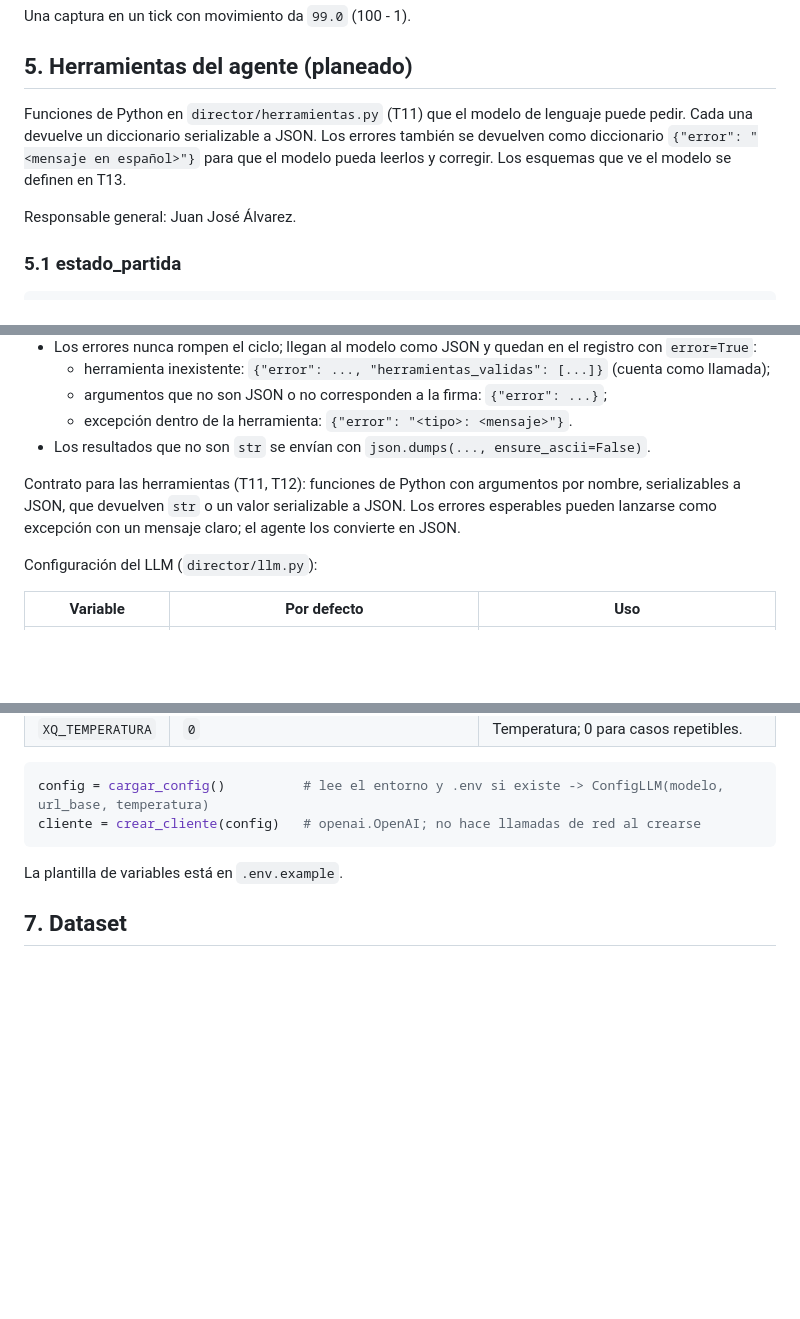
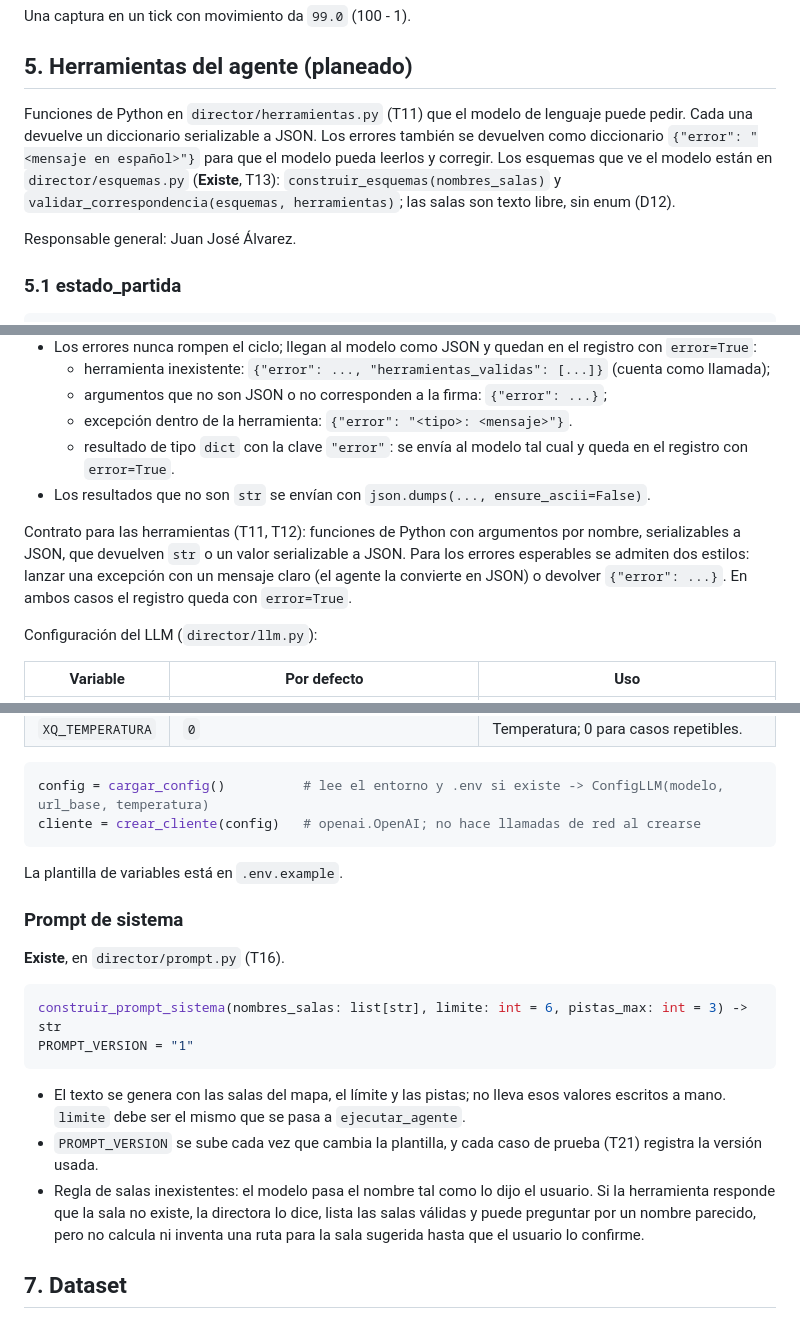
Before and after one commit to jalvarez01/Xenomorfo-Q, a Markdown page: docs/contratos.md, 3 parts joined by grey strips. GitHub-like rendering; blank space fills up the shorter version.

Commit message:
documenta esquemas, prompt y la decision d12

````diff
--- a/docs/contratos.md
+++ b/docs/contratos.md
@@ -65,7 +65,7 @@ Una captura en un tick con movimiento da `99.0` (100 - 1).
 
 ## 5. Herramientas del agente (planeado)
 
-Funciones de Python en `director/herramientas.py` (T11) que el modelo de lenguaje puede pedir. Cada una devuelve un diccionario serializable a JSON. Los errores también se devuelven como diccionario `{"error": "<mensaje en español>"}` para que el modelo pueda leerlos y corregir. Los esquemas que ve el modelo se definen en T13.
+Funciones de Python en `director/herramientas.py` (T11) que el modelo de lenguaje puede pedir. Cada una devuelve un diccionario serializable a JSON. Los errores también se devuelven como diccionario `{"error": "<mensaje en español>"}` para que el modelo pueda leerlos y corregir. Los esquemas que ve el modelo están en `director/esquemas.py` (**Existe**, T13): `construir_esquemas(nombres_salas)` y `validar_correspondencia(esquemas, herramientas)`; las salas son texto libre, sin enum (D12).
 
 Responsable general: Juan José Álvarez.
 
@@ -165,9 +165,10 @@ Regla del límite (ver [D9](decisiones.md#d9-el-límite-de-llamadas-cuenta-herra
   - herramienta inexistente: `{"error": ..., "herramientas_validas": [...]}` (cuenta como llamada);
   - argumentos que no son JSON o no corresponden a la firma: `{"error": ...}`;
   - excepción dentro de la herramienta: `{"error": "<tipo>: <mensaje>"}`.
+  - resultado de tipo `dict` con la clave `"error"`: se envía al modelo tal cual y queda en el registro con `error=True`.
 - Los resultados que no son `str` se envían con `json.dumps(..., ensure_ascii=False)`.
 
-Contrato para las herramientas (T11, T12): funciones de Python con argumentos por nombre, serializables a JSON, que devuelven `str` o un valor serializable a JSON. Los errores esperables pueden lanzarse como excepción con un mensaje claro; el agente los convierte en JSON.
+Contrato para las herramientas (T11, T12): funciones de Python con argumentos por nombre, serializables a JSON, que devuelven `str` o un valor serializable a JSON. Para los errores esperables se admiten dos estilos: lanzar una excepción con un mensaje claro (el agente la convierte en JSON) o devolver `{"error": ...}`. En ambos casos el registro queda con `error=True`.
 
 Configuración del LLM (`director/llm.py`):
 
@@ -185,6 +186,19 @@ cliente = crear_cliente(config)   # openai.OpenAI; no hace llamadas de red al cr
 
 La plantilla de variables está en `.env.example`.
 
+### Prompt de sistema
+
+**Existe**, en `director/prompt.py` (T16).
+
+```python
+construir_prompt_sistema(nombres_salas: list[str], limite: int = 6, pistas_max: int = 3) -> str
+PROMPT_VERSION = "1"
+```
+
+- El texto se genera con las salas del mapa, el límite y las pistas; no lleva esos valores escritos a mano. `limite` debe ser el mismo que se pasa a `ejecutar_agente`.
+- `PROMPT_VERSION` se sube cada vez que cambia la plantilla, y cada caso de prueba (T21) registra la versión usada.
+- Regla de salas inexistentes: el modelo pasa el nombre tal como lo dijo el usuario. Si la herramienta responde que la sala no existe, la directora lo dice, lista las salas válidas y puede preguntar por un nombre parecido, pero no calcula ni inventa una ruta para la sala sugerida hasta que el usuario lo confirme.
+
 ## 7. Dataset
 
 **Descartado (D8).** El agente consulta la simulación en vivo con sus herramientas, así que no se generan trayectorias ni se entrena ningún modelo.
````
Also changed, not shown: docs/decisiones.md (+7 -0 lines).
